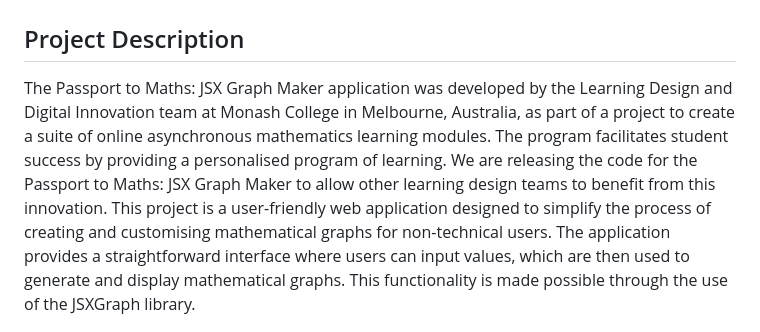
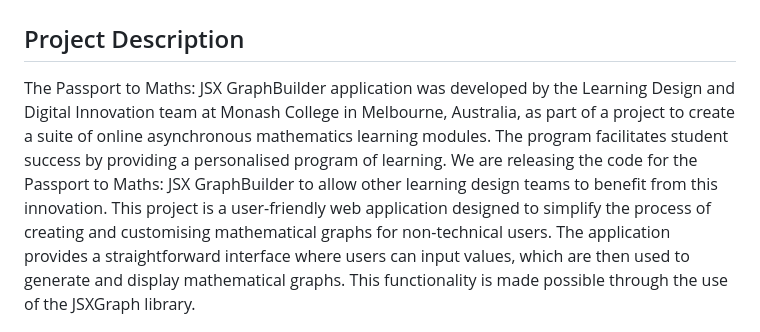
Before and after one commit to MC-LDDI/Passport-to-Maths-JSX-GraphBuilder, a Markdown page: README.md, the part around the change. GitHub-like rendering.

```diff
--- a/README.md
+++ b/README.md
@@ -1,7 +1,7 @@
 # Passport-to-Maths-JSX-GraphBuilder
 
 ## Project Description
-The Passport to Maths: JSX Graph Maker application was developed by the Learning Design and Digital Innovation team at Monash College in Melbourne, Australia, as part of a project to create a suite of online asynchronous mathematics learning modules. The program facilitates student success by providing a personalised program of learning. We are releasing the code for the Passport to Maths: JSX Graph Maker to allow other learning design teams to benefit from this innovation.
+The Passport to Maths: JSX GraphBuilder application was developed by the Learning Design and Digital Innovation team at Monash College in Melbourne, Australia, as part of a project to create a suite of online asynchronous mathematics learning modules. The program facilitates student success by providing a personalised program of learning. We are releasing the code for the Passport to Maths: JSX GraphBuilder to allow other learning design teams to benefit from this innovation.
 This project is a user-friendly web application designed to simplify the process of creating and customising mathematical graphs for non-technical users. The application provides a straightforward interface where users can input values, which are then used to generate and display mathematical graphs. This functionality is made possible through the use of the JSXGraph library.
 
 ## Use of JSXGraph
```
